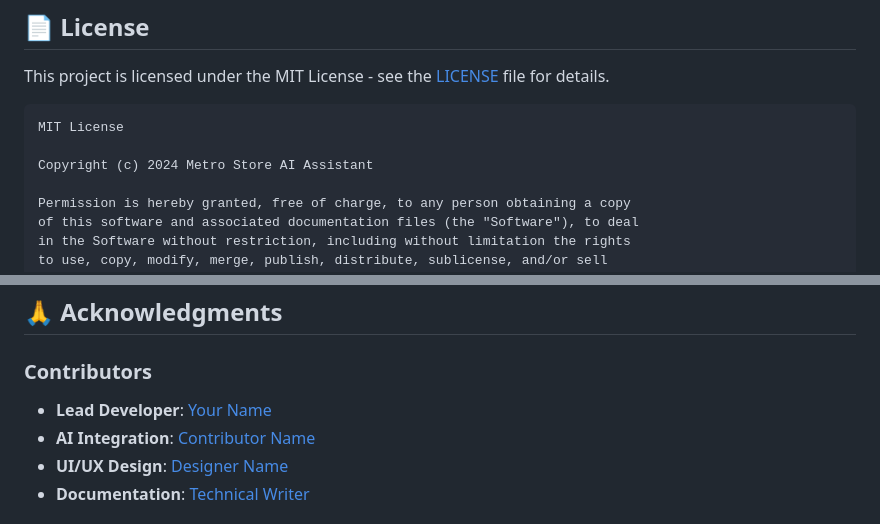
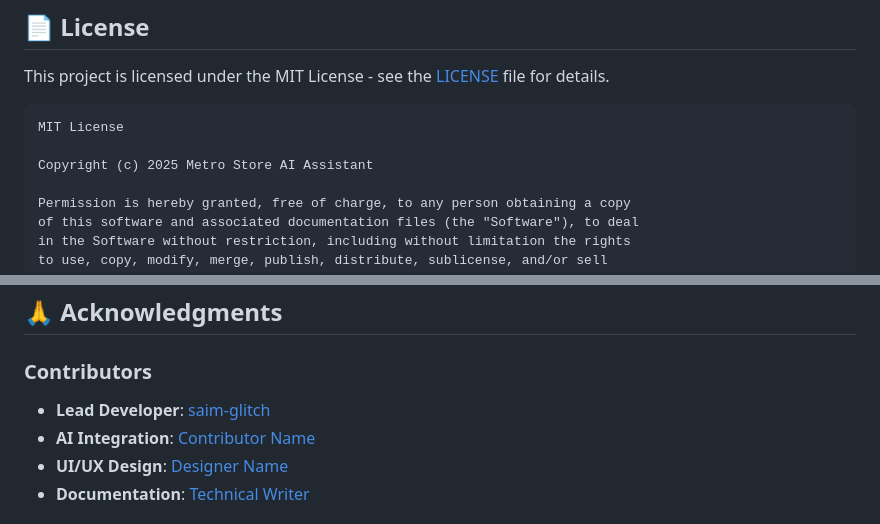
Before and after one commit to saim-glitch/Raise_your_Hack_Hackathon, a Markdown page: README.md, 2 parts joined by grey strips. Drawn GitHub-style.

````diff
--- a/README.md
+++ b/README.md
@@ -527,7 +527,7 @@ This project is licensed under the MIT License - see the [LICENSE](LICENSE) file
 ```
 MIT License
 
-Copyright (c) 2024 Metro Store AI Assistant
+Copyright (c) 2025 Metro Store AI Assistant
 
 Permission is hereby granted, free of charge, to any person obtaining a copy
 of this software and associated documentation files (the "Software"), to deal
@@ -545,7 +545,7 @@ copies or substantial portions of the Software.
 ## 🙏 Acknowledgments
 
 ### Contributors
-- **Lead Developer**: [Your Name](https://github.com/yourusername)
+- **Lead Developer**: [saim-glitch](https://github.com/saim-glitch)
 - **AI Integration**: [Contributor Name](https://github.com/contributor)
 - **UI/UX Design**: [Designer Name](https://github.com/designer)
 - **Documentation**: [Technical Writer](https://github.com/writer)
````
Also changed, not shown: other parts of README.md (+13 -13 lines).
